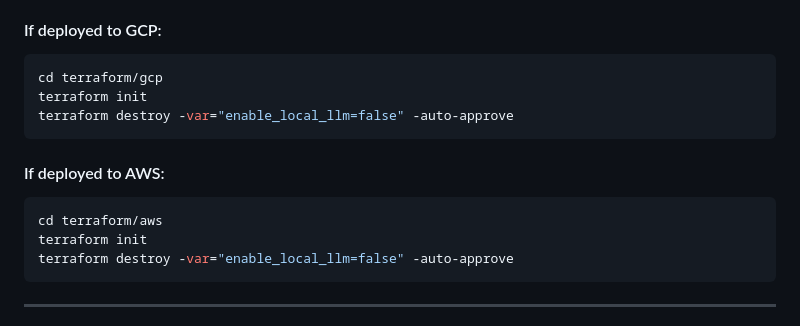
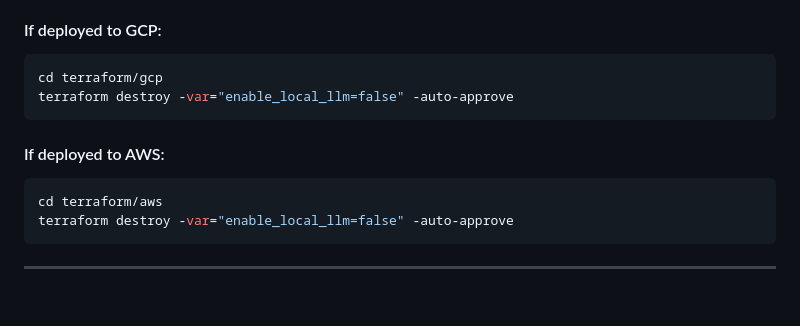
Before and after one commit to NicoPANW/t-airs, a Markdown page: README.md, the part around the change. Rendered like a GitHub page; blank space fills up the shorter version.

````diff
--- a/README.md
+++ b/README.md
@@ -251,14 +251,12 @@ Destroy the lab with one command:
 #### If deployed to GCP:
 ```bash
 cd terraform/gcp
-terraform init
 terraform destroy -var="enable_local_llm=false" -auto-approve
 ```
 
 #### If deployed to AWS:
 ```bash
 cd terraform/aws
-terraform init
 terraform destroy -var="enable_local_llm=false" -auto-approve
 ```
 
````
